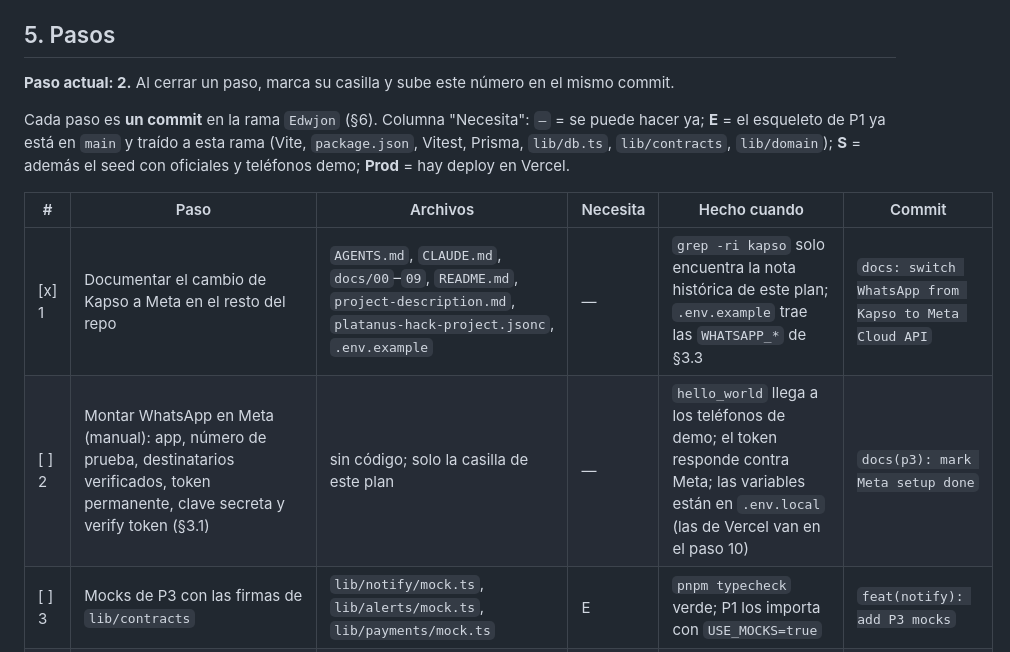
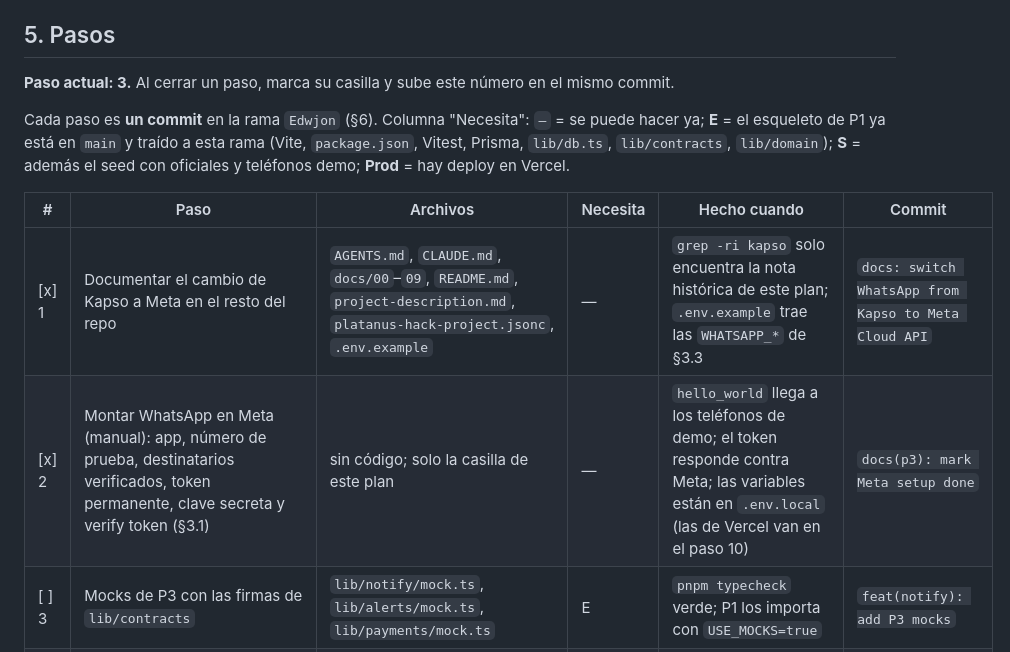
Before and after one commit to platanus-hack/platanus-hack-26-ve-team-20, a Markdown page: docs/p3-plan-de-trabajo.md, the part around the change. Drawn GitHub-style.

Commit message:
docs(p3): mark Meta setup done
Co-Authored-By: Claude Opus 5.5 <noreply@anthropic.com>

```diff
--- a/docs/p3-plan-de-trabajo.md
+++ b/docs/p3-plan-de-trabajo.md
@@ -93,14 +93,14 @@ La respuesta trae `messages[0].id` (wamid) → `Notification.providerId`. Un err
 
 ## 5. Pasos
 
-**Paso actual: 2.** Al cerrar un paso, marca su casilla y sube este número en el mismo commit.
+**Paso actual: 3.** Al cerrar un paso, marca su casilla y sube este número en el mismo commit.
 
 Cada paso es **un commit** en la rama `Edwjon` (§6). Columna "Necesita": `—` = se puede hacer ya; **E** = el esqueleto de P1 ya está en `main` y traído a esta rama (Vite, `package.json`, Vitest, Prisma, `lib/db.ts`, `lib/contracts`, `lib/domain`); **S** = además el seed con oficiales y teléfonos demo; **Prod** = hay deploy en Vercel.
 
 | # | Paso | Archivos | Necesita | Hecho cuando | Commit |
 |---|---|---|---|---|---|
 | [x] 1 | Documentar el cambio de Kapso a Meta en el resto del repo | `AGENTS.md`, `CLAUDE.md`, `docs/00`–`09`, `README.md`, `project-description.md`, `platanus-hack-project.jsonc`, `.env.example` | — | `grep -ri kapso` solo encuentra la nota histórica de este plan; `.env.example` trae las `WHATSAPP_*` de §3.3 | `docs: switch WhatsApp from Kapso to Meta Cloud API` |
-| [ ] 2 | Montar WhatsApp en Meta (manual): app, número de prueba, destinatarios verificados, token permanente, clave secreta y verify token (§3.1) | sin código; solo la casilla de este plan | — | `hello_world` llega a los teléfonos de demo; el token responde contra Meta; las variables están en `.env.local` (las de Vercel van en el paso 10) | `docs(p3): mark Meta setup done` |
+| [x] 2 | Montar WhatsApp en Meta (manual): app, número de prueba, destinatarios verificados, token permanente, clave secreta y verify token (§3.1) | sin código; solo la casilla de este plan | — | `hello_world` llega a los teléfonos de demo; el token responde contra Meta; las variables están en `.env.local` (las de Vercel van en el paso 10) | `docs(p3): mark Meta setup done` |
 | [ ] 3 | Mocks de P3 con las firmas de `lib/contracts` | `lib/notify/mock.ts`, `lib/alerts/mock.ts`, `lib/payments/mock.ts` | E | `pnpm typecheck` verde; P1 los importa con `USE_MOCKS=true` | `feat(notify): add P3 mocks` |
 | [ ] 4 | Textos de los 3 mensajes (`04` §7), fechas en Caracas, placa y montos formateados | `lib/notify/templates.ts` + test | E | test de los 3 textos en verde | `feat(notify): add message templates` |
 | [ ] 5 | Cliente de WhatsApp Cloud API: mensajes de texto, `NOTIFY_DRY_RUN`, errores de Meta tipados (incluido ventana cerrada) | `lib/notify/whatsapp.ts` + test con `fetch` simulado | E | test verde; un script local envía un mensaje real al teléfono de demo | `feat(notify): add WhatsApp Cloud API client` |
```
